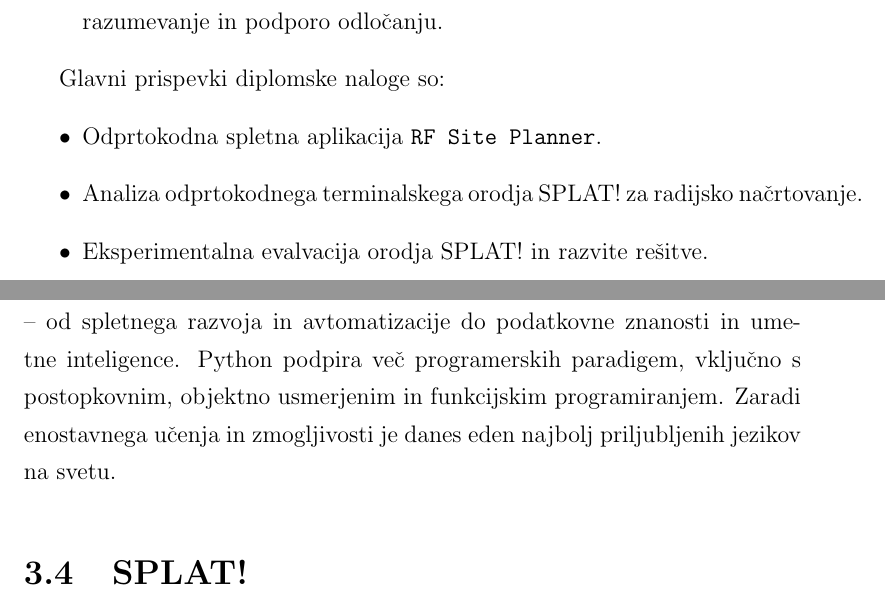
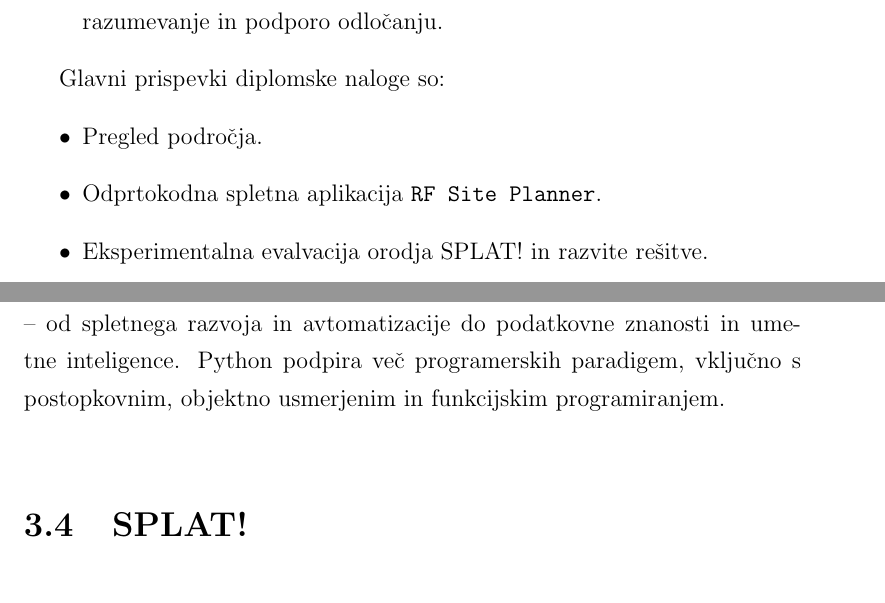
Before and after one commit to KomelT/lora-radio-planning-thesis, a LaTeX thesis (diploma.tex, which reads ostali-deli/tehnologije-in-orodja.tex, ostali-deli/uvod.tex): two parts of pages 16 and 24 of 80, joined at a grey line, cut so that both start at the same text. Compiled offline with pdfLaTeX.

Commit message:
Updates from Overleaf

```diff
--- a/ostali-deli/tehnologije-in-orodja.tex
+++ b/ostali-deli/tehnologije-in-orodja.tex
@@ -11,7 +11,7 @@
 Tailwind CSS je sodobna knjižnica za oblikovanje, ki temelji na pristopu oblikovanja z razredi. Namesto pisanja lastnih slogov razvijalci uporabljajo vnaprej pripravljene razrede, kot so \texttt{ml-2}, \texttt{bg-orange-400} ali \texttt{block}, kar omogoča hitrejše prototipiranje in konsistenten dizajn. Ena od njegovih prednosti je tudi optimizacija za produkcijo, saj lahko odstrani neuporabljene razrede in s tem zmanjša velikost končne aplikacije.
 
 \section{Python}
-Python~\cite{python} je visokonivojski, interpretirani programski jezik, ki se odlikuje po enostavni in berljivi sintaksi. Njegove prednosti so obsežen standardni knjižnični nabor, aktivna skupnost ter široka podpora za različna področja – od spletnega razvoja in avtomatizacije do podatkovne znanosti in umetne inteligence. Python podpira več programerskih paradigem, vključno s postopkovnim, objektno usmerjenim in funkcijskim programiranjem. Zaradi enostavnega učenja in zmogljivosti je danes eden najbolj priljubljenih jezikov na svetu.
+Python~\cite{python} je visokonivojski, interpretirani programski jezik, ki se odlikuje po enostavni in berljivi sintaksi. Njegove prednosti so obsežen standardni knjižnični nabor, aktivna skupnost ter široka podpora za različna področja – od spletnega razvoja in avtomatizacije do podatkovne znanosti in umetne inteligence. Python podpira več programerskih paradigem, vključno s postopkovnim, objektno usmerjenim in funkcijskim programiranjem.
 
 \section{SPLAT!}
 SPLAT!~\cite{splatTool} (angl. \emph{Signal Propagation, Loss, And Terrain analysis tool}) je odprtokodno terminalsko orodje za analizo in simulacijo širjenja radijskega signala. Jedro orodja temelji na modelu Longley--Rice, znanem kot \emph{Irregular Terrain Model} (ITM), ter njegovi izboljšani različici \emph{Irregular Terrain with Obstructions Model} (ITWOM), ki omogočata napoved izgub poti in jakosti sprejetega signala ob upoštevanju razgibanega terena. SPLAT! pri izračunih uporablja digitalne modele višin, Fresnelove cone ter geometrijo vidne linije, kar omogoča realistično oceno pokritosti na frekvencah med 20~MHz in 20~GHz.
--- a/ostali-deli/uvod.tex
+++ b/ostali-deli/uvod.tex
@@ -15,7 +15,7 @@
 
 Glavni prispevki diplomske naloge so:
 \begin{itemize}
+    \item Pregled področja.
     \item Odprtokodna spletna aplikacija \texttt{RF Site Planner}.
-    \item Analiza odprtokodnega terminalskega orodja SPLAT! za radijsko načrtovanje.
     \item Eksperimentalna evalvacija orodja SPLAT! in razvite rešitve.
 \end{itemize}
```
Also changed, not shown: ostali-deli/tehnologije-in-orodja.tex (2 more changed lines).
